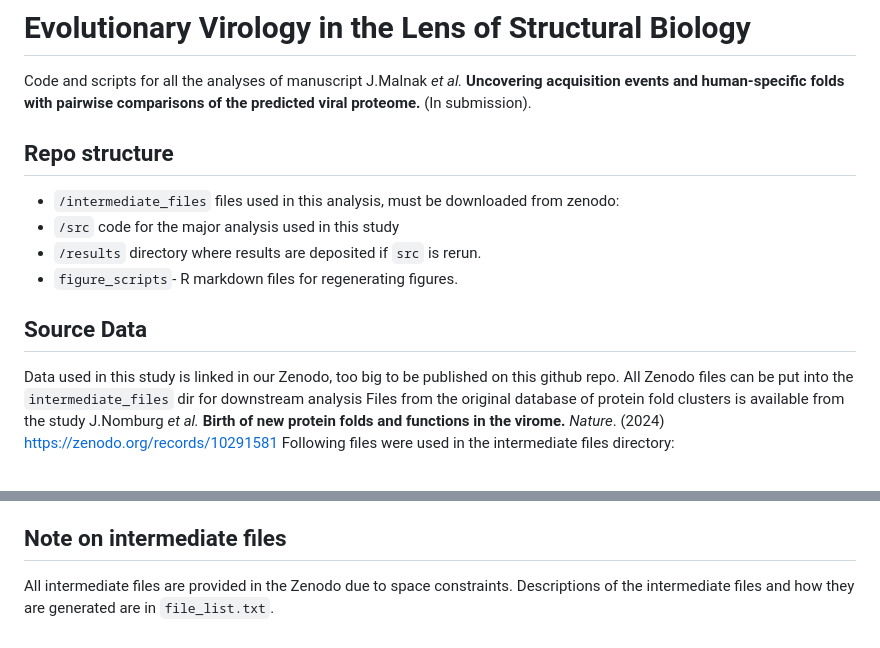
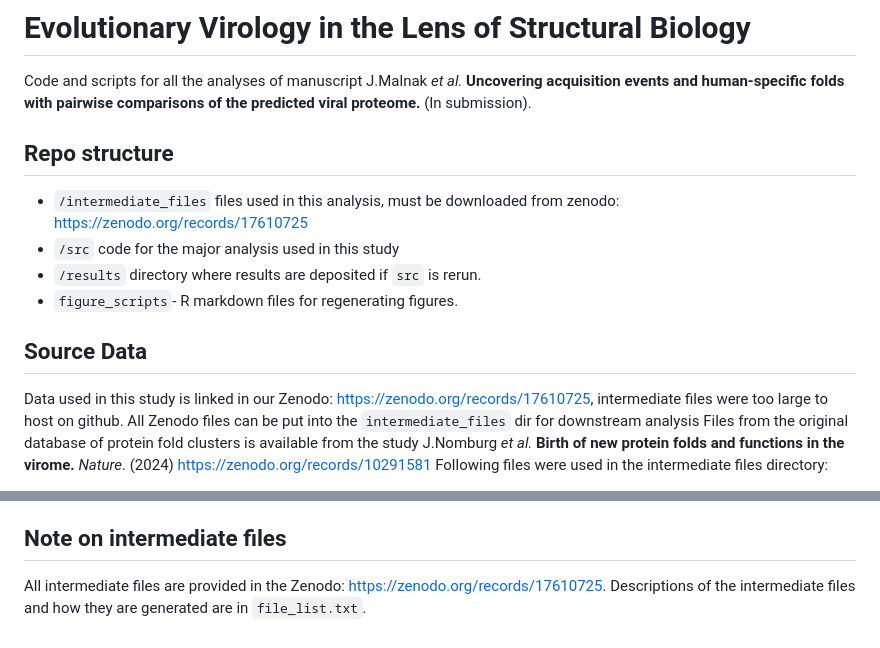
Before and after one commit to AuslanderLab/Evol-structural-virus, a Markdown page: README.md, 2 parts joined by grey strips. Drawn GitHub-style.

Commit message:
Update README.md
added zenodo link

```diff
--- a/README.md
+++ b/README.md
@@ -4,7 +4,7 @@ Code and scripts for all the analyses of manuscript J.Malnak *et al.* **Uncoveri
 
 Repo structure
 -----------
-+ `/intermediate_files` files used in this analysis, must be downloaded from zenodo:
++ `/intermediate_files` files used in this analysis, must be downloaded from zenodo: https://zenodo.org/records/17610725
 + `/src` code for the major analysis used in this study
 + `/results` directory where results are deposited if `src` is rerun.
 + `figure_scripts`- R markdown files for regenerating figures.
@@ -13,7 +13,7 @@ Repo structure
 
 Source Data
 -----------
-Data used in this study is linked in our Zenodo, too big to be published on this github repo.
+Data used in this study is linked in our Zenodo: https://zenodo.org/records/17610725, intermediate files were too large to host on github.
 All Zenodo files can be put into the `intermediate_files` dir for downstream analysis
 Files from the original database of protein fold clusters is available from the study J.Nomburg *et al.* **Birth of new protein folds and functions in the virome.** *Nature*. (2024) https://zenodo.org/records/10291581
 Following files were used in the intermediate files directory:
@@ -119,4 +119,4 @@ Supplementary Figures 4B,6A,B were generated with ITOL, Figures 4C,F and Supplem
 
 Note on intermediate files
 --------------------------
-All intermediate files are provided in the Zenodo due to space constraints. Descriptions of the intermediate files and how they are generated are in `file_list.txt`.
+All intermediate files are provided in the Zenodo: https://zenodo.org/records/17610725. Descriptions of the intermediate files and how they are generated are in `file_list.txt`.
```
